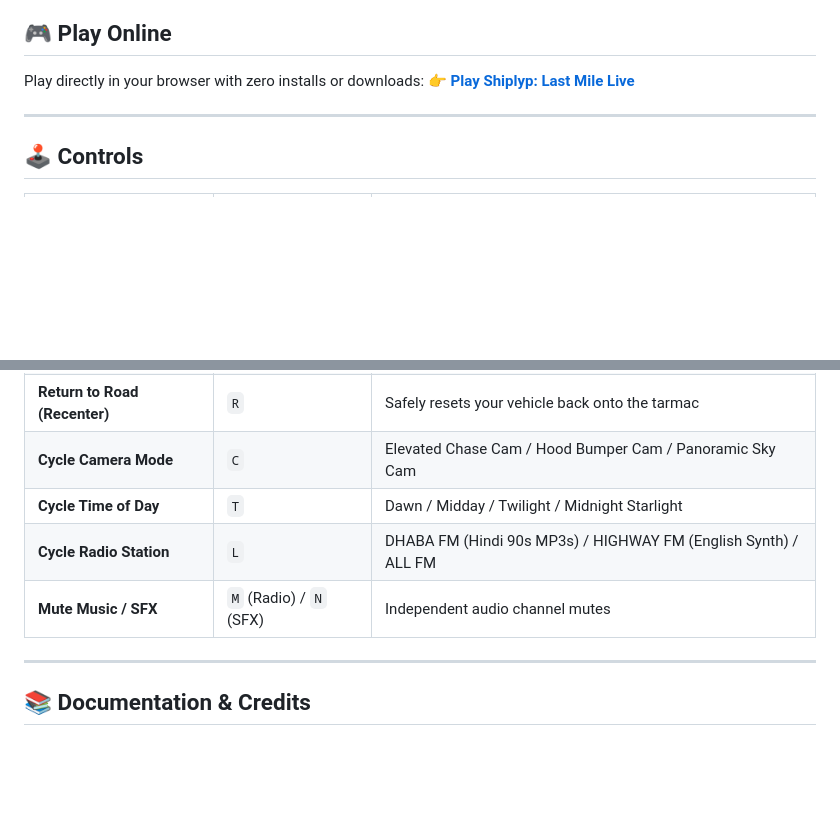
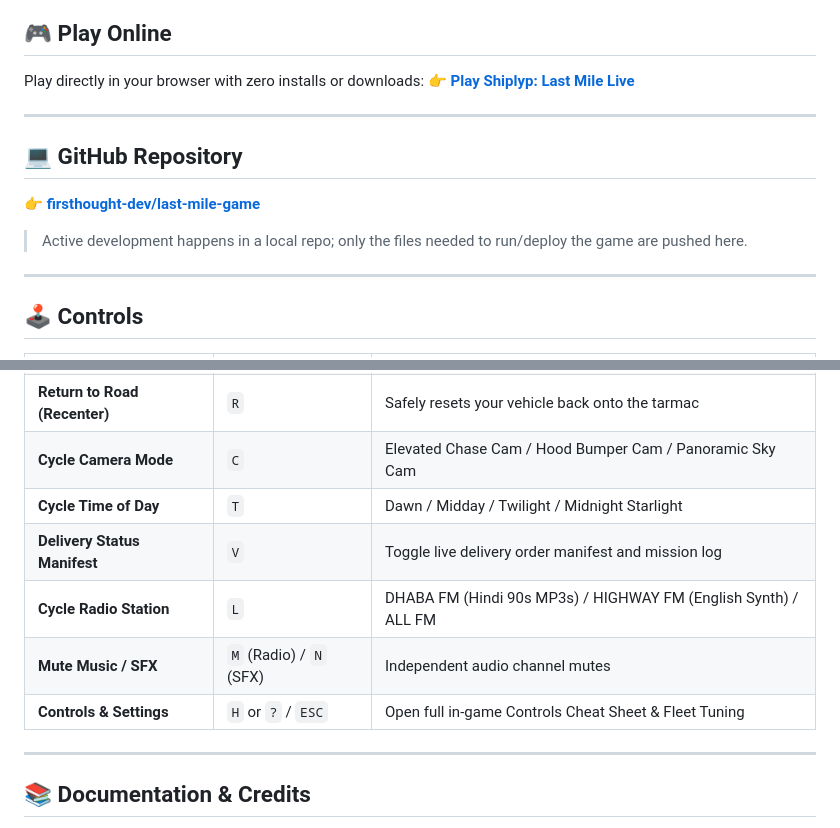
Before and after one commit to firsthought-dev/last-mile-game, a Markdown page: README.md, 2 parts joined by grey strips. Drawn GitHub-style; blank space fills up the shorter version.

Commit message:
docs: add GitHub repo link and note on local-first dev workflow
Co-Authored-By: Claude Sonnet 5 <noreply@anthropic.com>

```diff
--- a/README.md
+++ b/README.md
@@ -8,6 +8,14 @@
 
 Play directly in your browser with zero installs or downloads:
 👉 **[Play Shiplyp: Last Mile Live](https://firsthought-dev.github.io/last-mile-game/)**
+
+---
+
+## 💻 GitHub Repository
+
+👉 **[firsthought-dev/last-mile-game](https://github.com/firsthought-dev/last-mile-game)**
+
+> Active development happens in a local repo; only the files needed to run/deploy the game are pushed here.
 
 ---
 
@@ -24,8 +32,10 @@ Play directly in your browser with zero installs or downloads:
 | **Return to Road (Recenter)** | `R` | Safely resets your vehicle back onto the tarmac |
 | **Cycle Camera Mode** | `C` | Elevated Chase Cam / Hood Bumper Cam / Panoramic Sky Cam |
 | **Cycle Time of Day** | `T` | Dawn / Midday / Twilight / Midnight Starlight |
+| **Delivery Status Manifest** | `V` | Toggle live delivery order manifest and mission log |
 | **Cycle Radio Station** | `L` | DHABA FM (Hindi 90s MP3s) / HIGHWAY FM (English Synth) / ALL FM |
 | **Mute Music / SFX** | `M` (Radio) / `N` (SFX) | Independent audio channel mutes |
+| **Controls & Settings** | `H` or `?` / `ESC` | Open full in-game Controls Cheat Sheet & Fleet Tuning |
 
 ---
 
```
